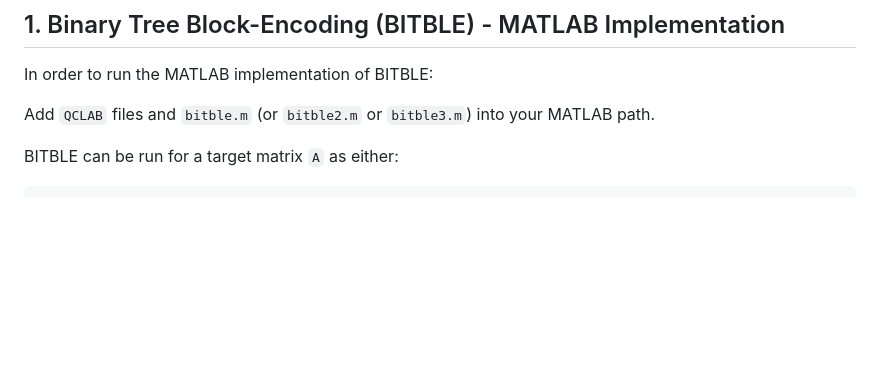
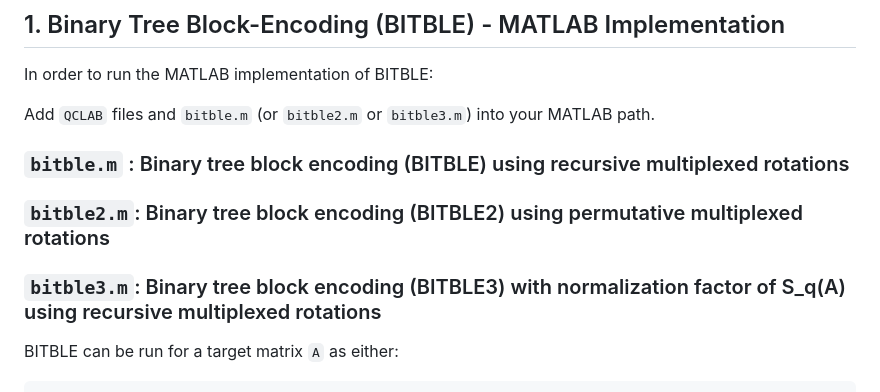
Before and after one commit to zexianLIPolyU/BITBLE, a Markdown page: README.md, the part around the change. Drawn GitHub-style; blank space fills up the shorter version.

```diff
--- a/README.md
+++ b/README.md
@@ -9,6 +9,10 @@ These two algorithms are bulit on top of [QCLAB](https://github.com/QuantumCompu
 In order to run the MATLAB implementation of BITBLE:
 
 Add `QCLAB` files and `bitble.m` (or `bitble2.m` or `bitble3.m`) into your MATLAB path.
+
+### `bitble.m` : Binary tree block encoding (BITBLE) using recursive multiplexed rotations
+### `bitble2.m`: Binary tree block encoding (BITBLE2) using permutative multiplexed rotations
+### `bitble3.m`: Binary tree block encoding (BITBLE3) with normalization factor of S_q(A) using recursive multiplexed rotations
 
 BITBLE can be run for a target matrix `A` as either:
 
```
